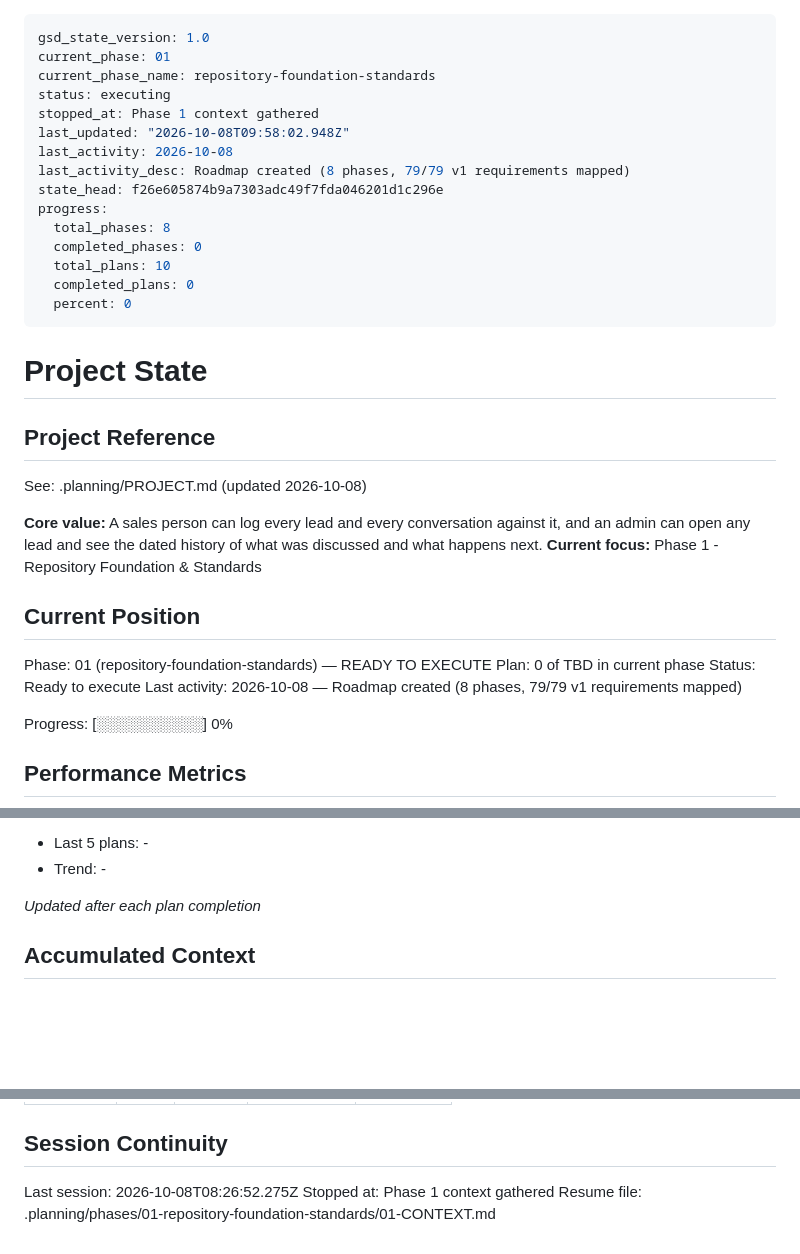
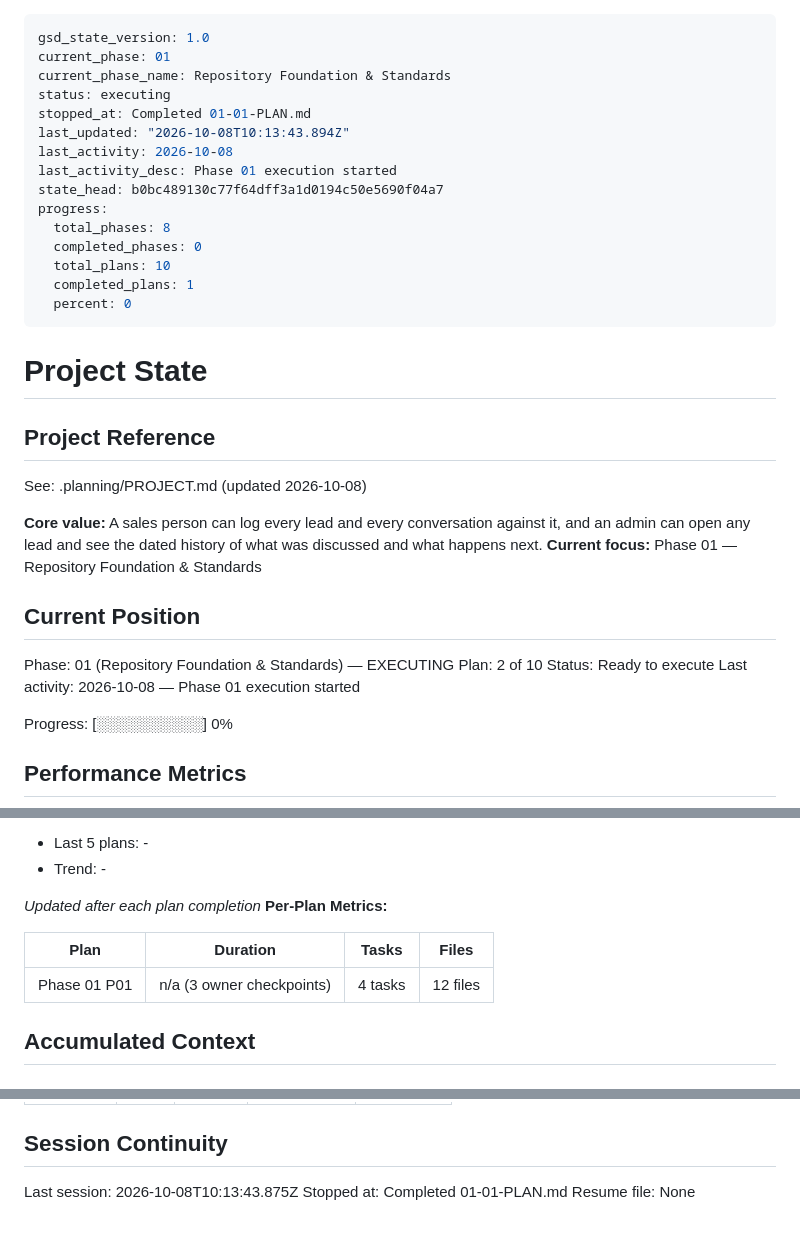
Before and after one commit to mma150/OpenCRM, a Markdown page: .planning/STATE.md, 3 parts joined by grey strips. GitHub-like rendering; blank space fills up the shorter version.

Commit message:
docs(01-01): complete dependency manifests plan

```diff
--- a/.planning/STATE.md
+++ b/.planning/STATE.md
@@ -1,18 +1,18 @@
 ---
 gsd_state_version: 1.0
 current_phase: 01
-current_phase_name: repository-foundation-standards
+current_phase_name: Repository Foundation & Standards
 status: executing
-stopped_at: Phase 1 context gathered
-last_updated: "2026-10-08T09:58:02.948Z"
+stopped_at: Completed 01-01-PLAN.md
+last_updated: "2026-10-08T10:13:43.894Z"
 last_activity: 2026-10-08
-last_activity_desc: Roadmap created (8 phases, 79/79 v1 requirements mapped)
-state_head: f26e605874b9a7303adc49f7fda046201d1c296e
+last_activity_desc: Phase 01 execution started
+state_head: b0bc489130c77f64dff3a1d0194c50e5690f04a7
 progress:
   total_phases: 8
   completed_phases: 0
   total_plans: 10
-  completed_plans: 0
+  completed_plans: 1
   percent: 0
 ---
 
@@ -23,14 +23,14 @@ progress:
 See: .planning/PROJECT.md (updated 2026-10-08)
 
 **Core value:** A sales person can log every lead and every conversation against it, and an admin can open any lead and see the dated history of what was discussed and what happens next.
-**Current focus:** Phase 1 - Repository Foundation & Standards
+**Current focus:** Phase 01 — Repository Foundation & Standards
 
 ## Current Position
 
-Phase: 01 (repository-foundation-standards) — READY TO EXECUTE
-Plan: 0 of TBD in current phase
+Phase: 01 (Repository Foundation & Standards) — EXECUTING
+Plan: 2 of 10
 Status: Ready to execute
-Last activity: 2026-10-08 — Roadmap created (8 phases, 79/79 v1 requirements mapped)
+Last activity: 2026-10-08 — Phase 01 execution started
 
 Progress: [░░░░░░░░░░] 0%
 
@@ -54,6 +54,11 @@ Progress: [░░░░░░░░░░] 0%
 - Trend: -
 
 *Updated after each plan completion*
+**Per-Plan Metrics:**
+
+| Plan | Duration | Tasks | Files |
+|------|----------|-------|-------|
+| Phase 01 P01 | n/a (3 owner checkpoints) | 4 tasks | 12 files |
 
 ## Accumulated Context
 
@@ -88,6 +96,6 @@ Items acknowledged and deferred at milestone close, most recent first:
 
 ## Session Continuity
 
-Last session: 2026-10-08T08:26:52.275Z
-Stopped at: Phase 1 context gathered
-Resume file: .planning/phases/01-repository-foundation-standards/01-CONTEXT.md
+Last session: 2026-10-08T10:13:43.875Z
+Stopped at: Completed 01-01-PLAN.md
+Resume file: None
```
Also changed, not shown: other parts of .planning/STATE.md (+3 -0 lines), .planning/ROADMAP.md (+3 -3 lines), 1 other file.
